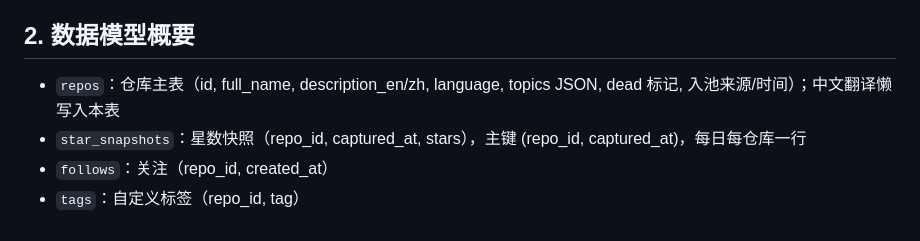
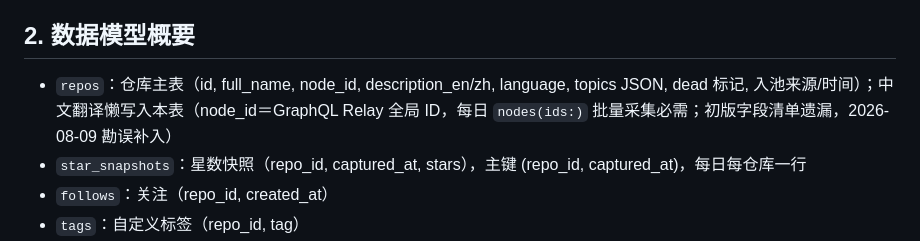
Before and after one commit to WENZIZZHENG/radar-github, a Markdown page: docs/sop/架构决策记录.md, the part around the change. Drawn GitHub-style.

```diff
--- a/docs/sop/架构决策记录.md
+++ b/docs/sop/架构决策记录.md
@@ -11,7 +11,7 @@
 - 部署：云服务器 systemd 托管 uvicorn；Caddy 反代（已有域名，自动 HTTPS + basic auth）
 
 ## 2. 数据模型概要
-- `repos`：仓库主表（id, full_name, description_en/zh, language, topics JSON, dead 标记, 入池来源/时间）；中文翻译懒写入本表
+- `repos`：仓库主表（id, full_name, node_id, description_en/zh, language, topics JSON, dead 标记, 入池来源/时间）；中文翻译懒写入本表（node_id＝GraphQL Relay 全局 ID，每日 `nodes(ids:)` 批量采集必需；初版字段清单遗漏，2026-08-09 勘误补入）
 - `star_snapshots`：星数快照（repo_id, captured_at, stars），主键 (repo_id, captured_at)，每日每仓库一行
 - `follows`：关注（repo_id, created_at）
 - `tags`：自定义标签（repo_id, tag）
```
Also changed, not shown: docs/sop/任务拆解表.md (+14 -5 lines).
